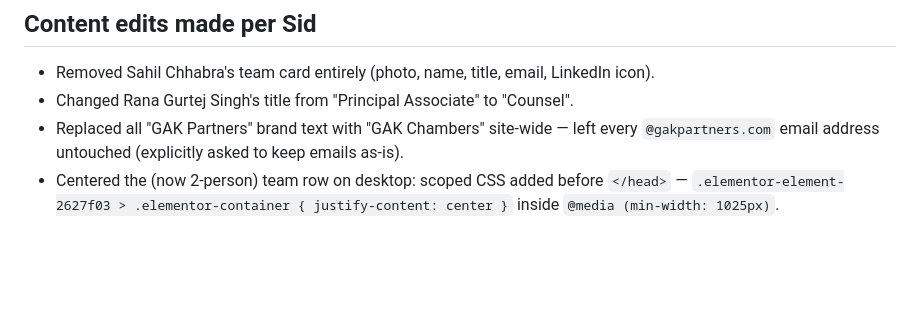
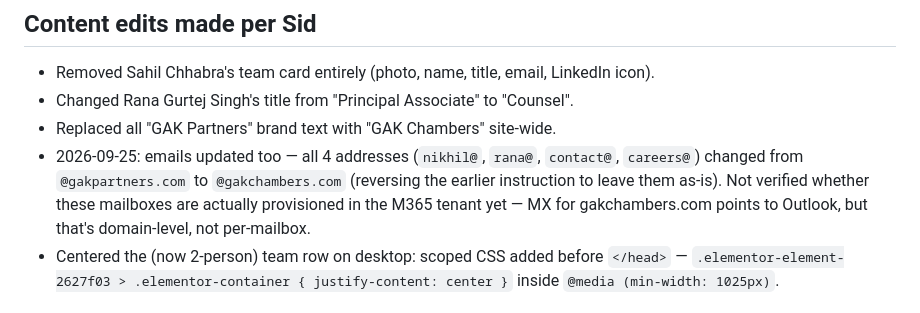
Before and after one commit to sidkarwal/gak-chambers, a Markdown page: CLAUDE.md, the part around the change. GitHub-like rendering; blank space fills up the shorter version.

Commit message:
Note email domain change in project docs
Co-Authored-By: Claude Sonnet 5 <noreply@anthropic.com>
Claude-Session: https://claude.ai/code/session_01VV1zsfRur57XTFNoayU5DL

```diff
--- a/CLAUDE.md
+++ b/CLAUDE.md
@@ -14,7 +14,8 @@ Static clone of gakchambers.com (Sid's law firm, Chandigarh — WordPress/Elemen
 
 - Removed Sahil Chhabra's team card entirely (photo, name, title, email, LinkedIn icon).
 - Changed Rana Gurtej Singh's title from "Principal Associate" to "Counsel".
-- Replaced all "GAK Partners" brand text with "GAK Chambers" site-wide — left every `@gakpartners.com` email address untouched (explicitly asked to keep emails as-is).
+- Replaced all "GAK Partners" brand text with "GAK Chambers" site-wide.
+- 2026-09-25: emails updated too — all 4 addresses (`nikhil@`, `rana@`, `contact@`, `careers@`) changed from `@gakpartners.com` to `@gakchambers.com` (reversing the earlier instruction to leave them as-is). Not verified whether these mailboxes are actually provisioned in the M365 tenant yet — MX for gakchambers.com points to Outlook, but that's domain-level, not per-mailbox.
 - Centered the (now 2-person) team row on desktop: scoped CSS added before `</head>` —
   `.elementor-element-2627f03 > .elementor-container { justify-content: center }` inside `@media (min-width: 1025px)`.
 
```
